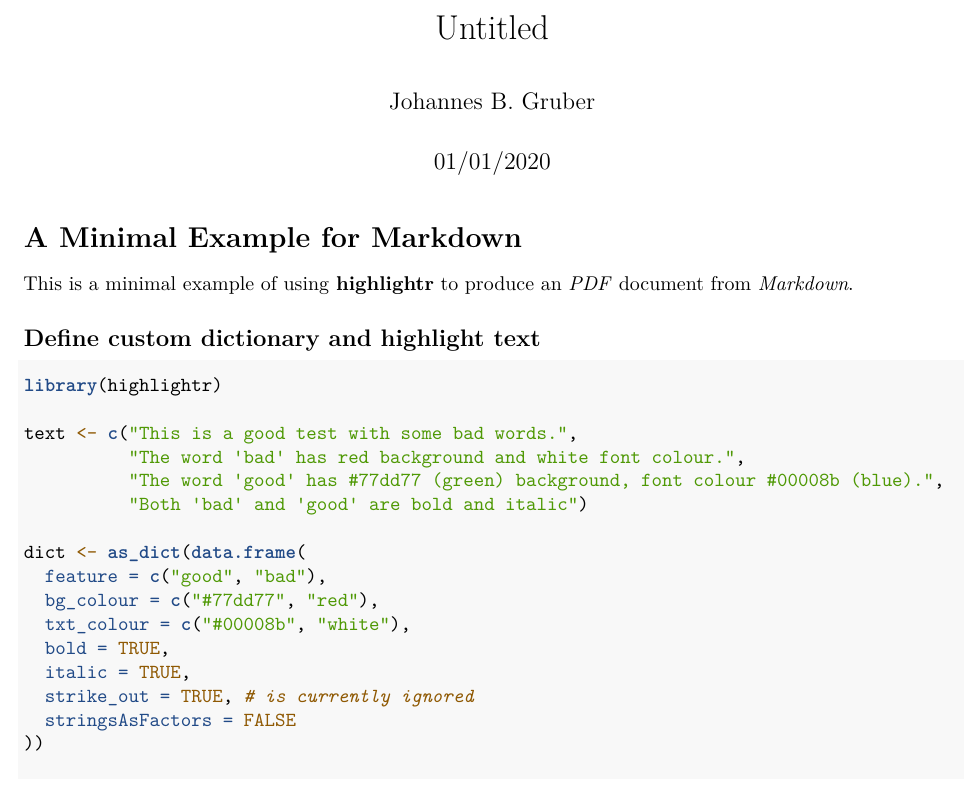
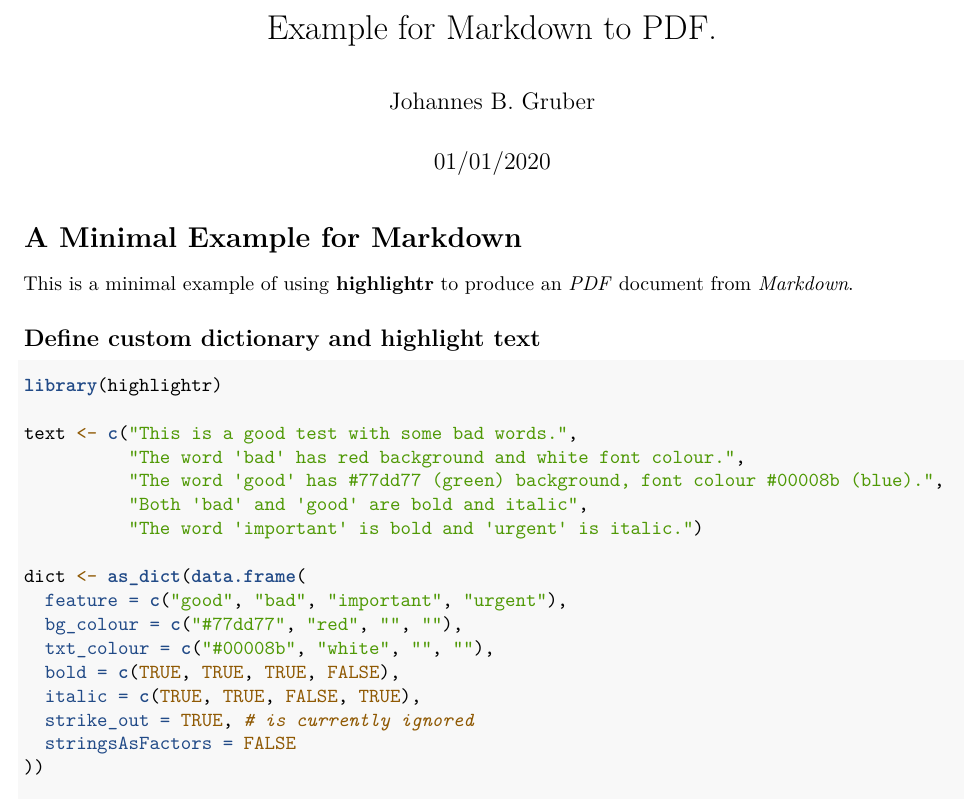
Before and after one commit to JBGruber/highlightr, an R Markdown document (inst/examples/tex_example.Rmd): part of the page, cut at the place of the change. Rendered offline with R 4.5, knitr and Pandoc, then LaTeX, with nearby package versions.

Commit message:
Enhanced tex example.

```diff
--- a/inst/examples/tex_example.Rmd
+++ b/inst/examples/tex_example.Rmd
@@ -1,5 +1,5 @@
 ---
-title: "Untitled"
+title: "Example for Markdown to PDF."
 author: "Johannes B. Gruber"
 date: "01/01/2020"
 output: pdf_document
@@ -20,14 +20,15 @@ library(highlightr)
 text <- c("This is a good test with some bad words.",
           "The word 'bad' has red background and white font colour.",
           "The word 'good' has #77dd77 (green) background, font colour #00008b (blue).",
-          "Both 'bad' and 'good' are bold and italic")
+          "Both 'bad' and 'good' are bold and italic",
+          "The word 'important' is bold and 'urgent' is italic.")
 
 dict <- as_dict(data.frame(
-  feature = c("good", "bad"),
-  bg_colour = c("#77dd77", "red"),
-  txt_colour = c("#00008b", "white"),
-  bold = TRUE,
-  italic = TRUE,
+  feature = c("good", "bad", "important", "urgent"),
+  bg_colour = c("#77dd77", "red", "", ""),
+  txt_colour = c("#00008b", "white", "", ""),
+  bold = c(TRUE, TRUE, TRUE, FALSE),
+  italic = c(TRUE, TRUE, FALSE, TRUE),
   strike_out = TRUE, # is currently ignored
   stringsAsFactors = FALSE
 ))
```
Also changed, not shown: inst/examples/tex_example.pdf (deleted), 1 other file.
